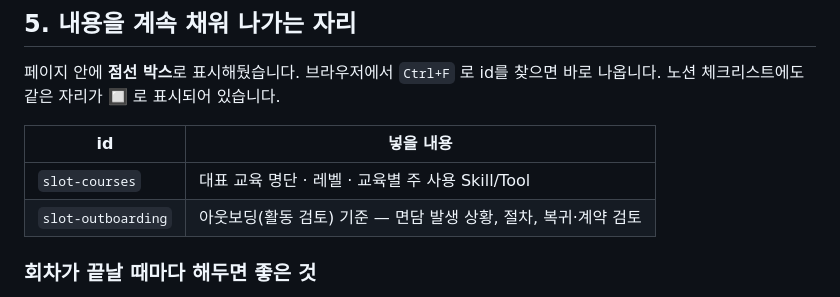
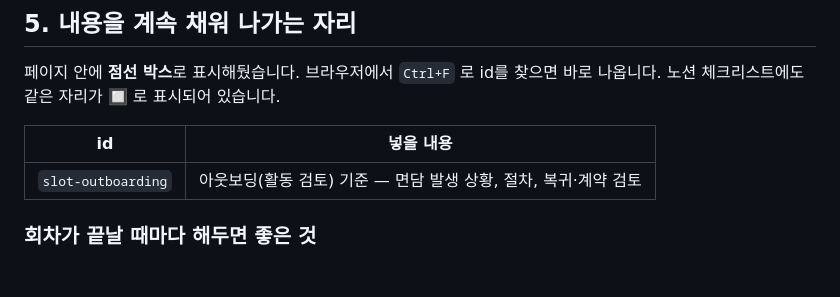
Before and after one commit to LEEBUYONG/Onboarding-for-deployment, a Markdown page: README.md, the part around the change. Rendered like a GitHub page; blank space fills up the shorter version.

Commit message:
Remove 'slot-courses' entry from README
Removed the 'slot-courses' entry from the checklist.

```diff
--- a/README.md
+++ b/README.md
@@ -59,7 +59,6 @@
 
 | id | 넣을 내용 |
 | --- | --- |
-| `slot-courses` | 대표 교육 명단 · 레벨 · 교육별 주 사용 Skill/Tool |
 | `slot-outboarding` | 아웃보딩(활동 검토) 기준 — 면담 발생 상황, 절차, 복귀·계약 검토 |
 
 ### 회차가 끝날 때마다 해두면 좋은 것
```
